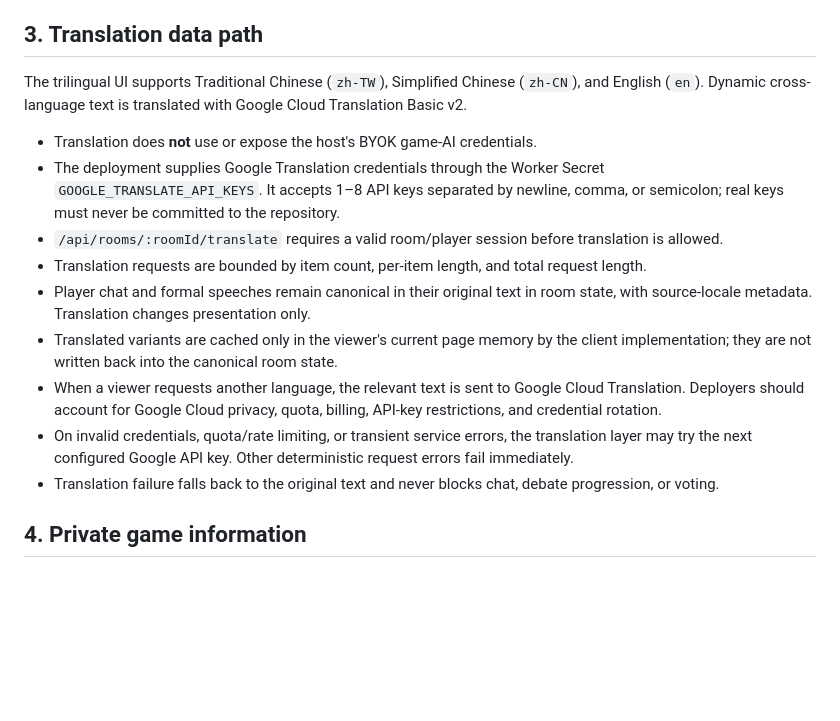
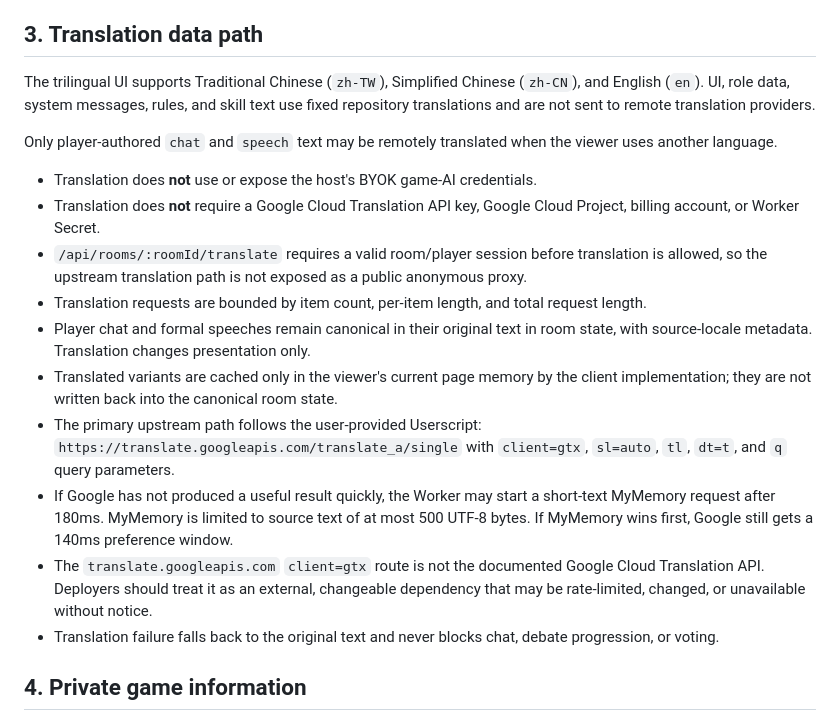
Before and after one commit to Ray20123315/werewolf-ai-worker, a Markdown page: SECURITY.md, the part around the change. Rendered like a GitHub page; blank space fills up the shorter version.

Commit message:
docs(security): update translation data path

```diff
--- a/SECURITY.md
+++ b/SECURITY.md
@@ -24,16 +24,19 @@ This project uses BYOK (bring your own key) for optional AI players.
 
 ## 3. Translation data path
 
-The trilingual UI supports Traditional Chinese (`zh-TW`), Simplified Chinese (`zh-CN`), and English (`en`). Dynamic cross-language text is translated with Google Cloud Translation Basic v2.
+The trilingual UI supports Traditional Chinese (`zh-TW`), Simplified Chinese (`zh-CN`), and English (`en`). UI, role data, system messages, rules, and skill text use fixed repository translations and are not sent to remote translation providers.
+
+Only player-authored `chat` and `speech` text may be remotely translated when the viewer uses another language.
 
 - Translation does **not** use or expose the host's BYOK game-AI credentials.
-- The deployment supplies Google Translation credentials through the Worker Secret `GOOGLE_TRANSLATE_API_KEYS`. It accepts 1–8 API keys separated by newline, comma, or semicolon; real keys must never be committed to the repository.
-- `/api/rooms/:roomId/translate` requires a valid room/player session before translation is allowed.
+- Translation does **not** require a Google Cloud Translation API key, Google Cloud Project, billing account, or Worker Secret.
+- `/api/rooms/:roomId/translate` requires a valid room/player session before translation is allowed, so the upstream translation path is not exposed as a public anonymous proxy.
 - Translation requests are bounded by item count, per-item length, and total request length.
 - Player chat and formal speeches remain canonical in their original text in room state, with source-locale metadata. Translation changes presentation only.
 - Translated variants are cached only in the viewer's current page memory by the client implementation; they are not written back into the canonical room state.
-- When a viewer requests another language, the relevant text is sent to Google Cloud Translation. Deployers should account for Google Cloud privacy, quota, billing, API-key restrictions, and credential rotation.
-- On invalid credentials, quota/rate limiting, or transient service errors, the translation layer may try the next configured Google API key. Other deterministic request errors fail immediately.
+- The primary upstream path follows the user-provided Userscript: `https://translate.googleapis.com/translate_a/single` with `client=gtx`, `sl=auto`, `tl`, `dt=t`, and `q` query parameters.
+- If Google has not produced a useful result quickly, the Worker may start a short-text MyMemory request after 180ms. MyMemory is limited to source text of at most 500 UTF-8 bytes. If MyMemory wins first, Google still gets a 140ms preference window.
+- The `translate.googleapis.com` `client=gtx` route is not the documented Google Cloud Translation API. Deployers should treat it as an external, changeable dependency that may be rate-limited, changed, or unavailable without notice.
 - Translation failure falls back to the original text and never blocks chat, debate progression, or voting.
 
 ## 4. Private game information
```
